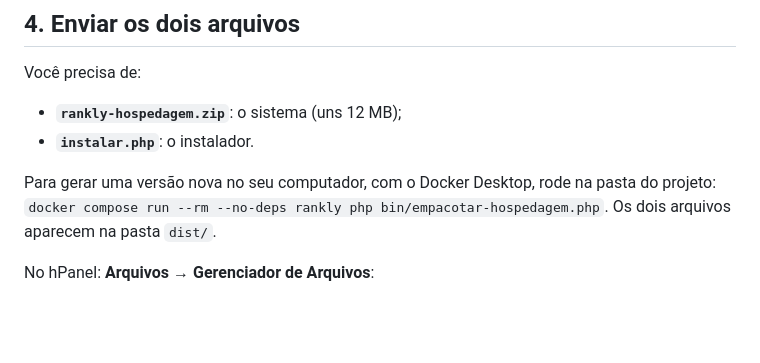
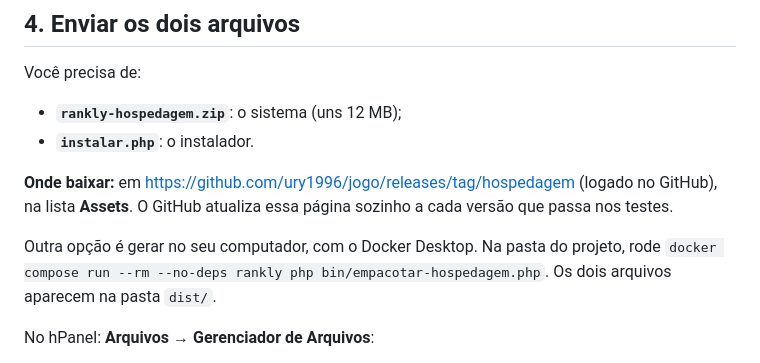
Before and after one commit to ury1996/jogo, a Markdown page: docs/HOSPEDAGEM.md, the part around the change. GitHub-like rendering; blank space fills up the shorter version.

Commit message:
Guia da hospedagem: baixar o pacote da release "hospedagem" do GitHub
Testado de ponta a ponta: o Actions publicou o pacote ea46e39 e uma hospedagem
simulada (Apache+MariaDB, estrutura da Hostinger) instalada com token se
atualizou sozinha pelo cron (download real do GitHub, troca do código,
republicação), com site e editor no ar em seguida.

Co-Authored-By: Claude Opus 5.5 <noreply@anthropic.com>
Claude-Session: https://claude.ai/code/session_01DRoowUo4ofwAbyV1ugMbrx

```diff
--- a/docs/HOSPEDAGEM.md
+++ b/docs/HOSPEDAGEM.md
@@ -47,7 +47,10 @@ Você precisa de:
 - **`rankly-hospedagem.zip`**: o sistema (uns 12 MB);
 - **`instalar.php`**: o instalador.
 
-Para gerar uma versão nova no seu computador, com o Docker Desktop, rode na pasta do projeto:
+**Onde baixar:** em <https://github.com/ury1996/jogo/releases/tag/hospedagem> (logado no GitHub),
+na lista **Assets**. O GitHub atualiza essa página sozinho a cada versão que passa nos testes.
+
+Outra opção é gerar no seu computador, com o Docker Desktop. Na pasta do projeto, rode
 `docker compose run --rm --no-deps rankly php bin/empacotar-hospedagem.php`. Os dois arquivos
 aparecem na pasta `dist/`.
 
```
